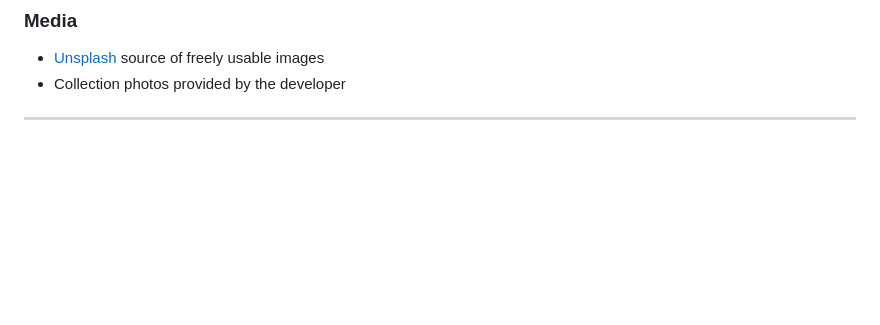
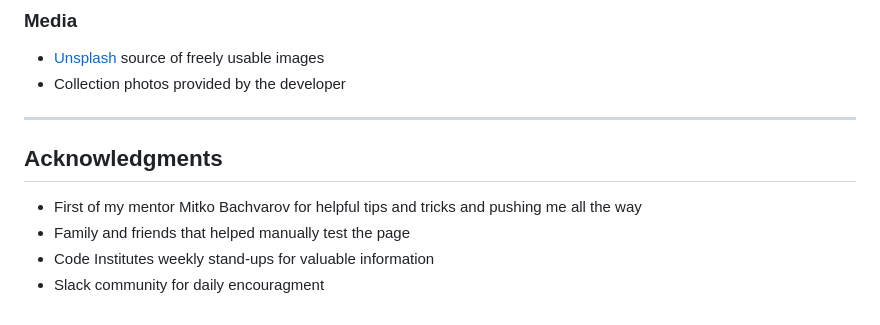
Before and after one commit to chrisgustafsson/footiekit-PP1, a Markdown page: README.md, the part around the change. GitHub-like rendering; blank space fills up the shorter version.

Commit message:
ADD Acknowledgements to README

```diff
--- a/README.md
+++ b/README.md
@@ -255,3 +255,10 @@ By forking the repository, we make a copy of the original repository on our GitH
 * Collection photos provided by the developer
 
 - - -
+
+## Acknowledgments
+
+* First of my mentor Mitko Bachvarov for helpful tips and tricks and pushing me all the way
+* Family and friends that helped manually test the page
+* Code Institutes weekly stand-ups for valuable information
+* Slack community for daily encouragment
```
